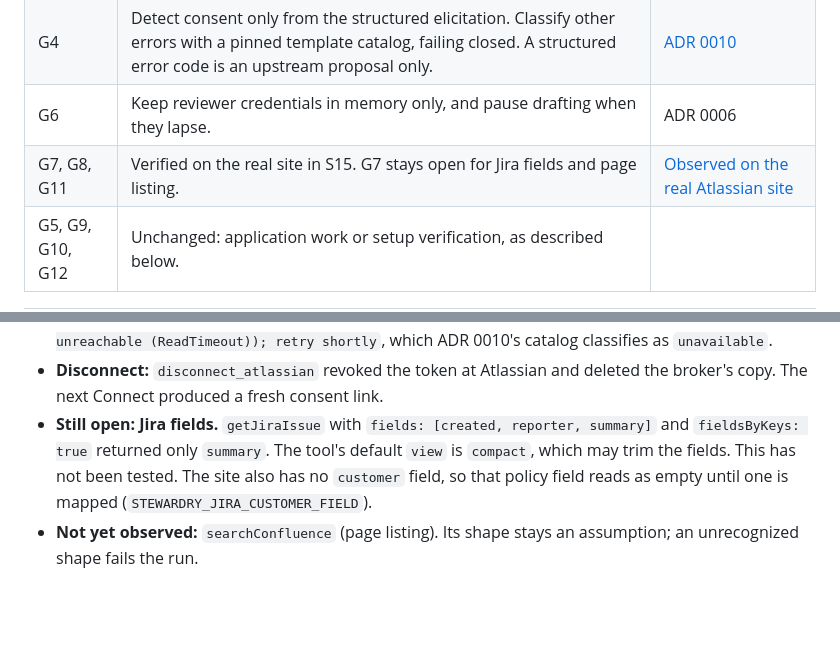
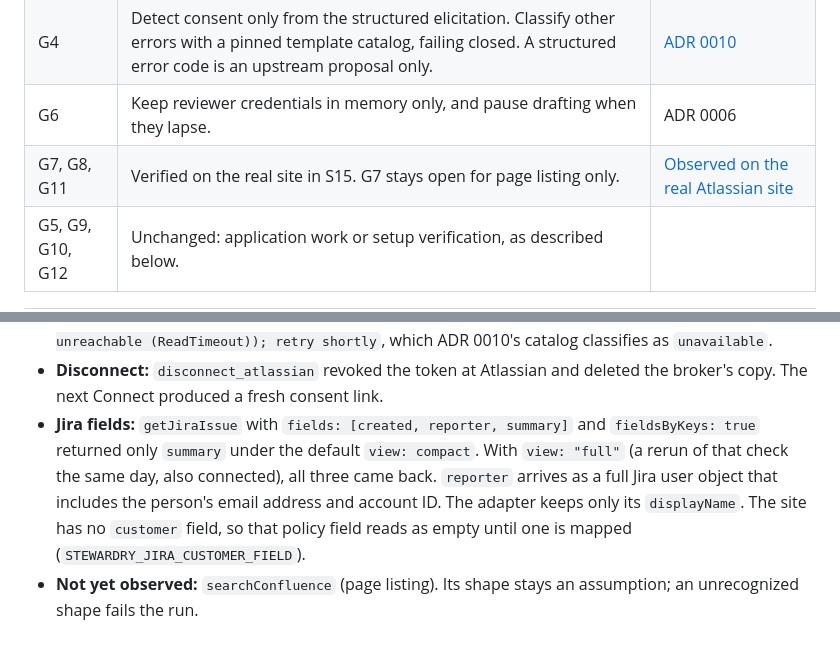
Before and after one commit to chief-builder/stewardry, a Markdown page: docs/broker-contracts.md, 2 parts joined by grey strips. Rendered like a GitHub page; blank space fills up the shorter version.

```diff
--- a/docs/broker-contracts.md
+++ b/docs/broker-contracts.md
@@ -144,7 +144,7 @@ connected verification before connected access is claimed.
 | G3 | Add per-agent policy in Stewardry, with a Stewardry-only gateway instance as later hardening. A gateway-side per-client policy is an upstream proposal only. | [ADR 0009](adr/0009-per-agent-policy.md), [proposals](proposals/broker-upstream-proposals.md) |
 | G4 | Detect consent only from the structured elicitation. Classify other errors with a pinned template catalog, failing closed. A structured error code is an upstream proposal only. | [ADR 0010](adr/0010-gateway-error-classification.md) |
 | G6 | Keep reviewer credentials in memory only, and pause drafting when they lapse. | ADR 0006 |
-| G7, G8, G11 | Verified on the real site in S15. G7 stays open for Jira fields and page listing. | [Observed on the real Atlassian site](#observed-on-the-real-atlassian-site-s15-2026-10-12) |
+| G7, G8, G11 | Verified on the real site in S15. G7 stays open for page listing only. | [Observed on the real Atlassian site](#observed-on-the-real-atlassian-site-s15-2026-10-12) |
 | G5, G9, G10, G12 | Unchanged: application work or setup verification, as described below. | |
 
 | ID | Gap | Why it matters to the spec | Options (owner decides) |
@@ -238,10 +238,12 @@ checked offline by `tests/unit/test_atlassian_rovo_shapes.py`.
   which ADR 0010's catalog classifies as `unavailable`.
 - **Disconnect:** `disconnect_atlassian` revoked the token at Atlassian and
   deleted the broker's copy. The next Connect produced a fresh consent link.
-- **Still open: Jira fields.** `getJiraIssue` with
-  `fields: [created, reporter, summary]` and `fieldsByKeys: true` returned
-  only `summary`. The tool's default `view` is `compact`, which may trim the
-  fields. This has not been tested. The site also has no `customer`
+- **Jira fields:** `getJiraIssue` with `fields: [created, reporter, summary]`
+  and `fieldsByKeys: true` returned only `summary` under the default
+  `view: compact`. With `view: "full"` (a rerun of that check the same day,
+  also connected), all three came back. `reporter` arrives as a full Jira
+  user object that includes the person's email address and account ID.
+  The adapter keeps only its `displayName`. The site has no `customer`
   field, so that policy field reads as empty until one is mapped
   (`STEWARDRY_JIRA_CUSTOMER_FIELD`).
 - **Not yet observed:** `searchConfluence` (page listing). Its shape stays an
```
Also changed, not shown: README.md (+2 -1 lines), 1 other file.
